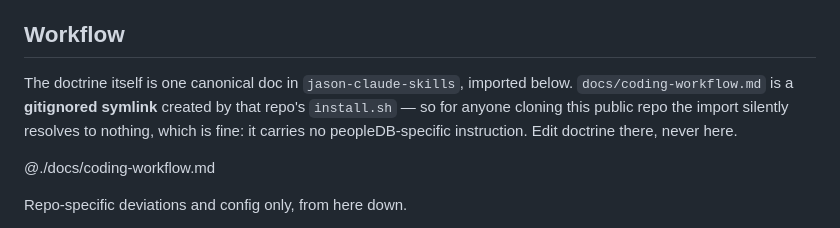
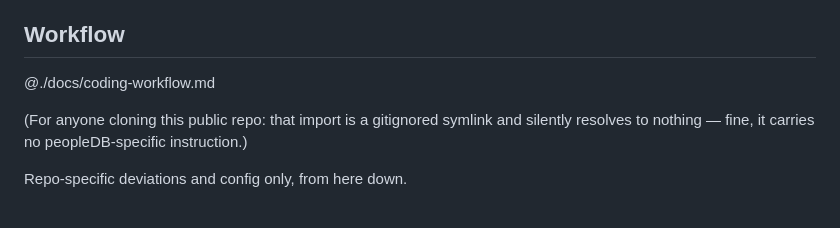
Before and after one commit to WildernessJ/peopleDB, a Markdown page: CLAUDE.md, the part around the change. Rendered like a GitHub page.

Commit message:
claude-md: trim to thin stub — doctrine explainer now comes in via the import
Co-Authored-By: Claude Fable 5 <noreply@anthropic.com>

```diff
--- a/CLAUDE.md
+++ b/CLAUDE.md
@@ -42,12 +42,10 @@ The resolved shape of the system (the *why* for each is an ADR in [`docs/DECISIO
 
 ## Workflow
 
-The doctrine itself is one canonical doc in `jason-claude-skills`, imported below.
-`docs/coding-workflow.md` is a **gitignored symlink** created by that repo's `install.sh` —
-so for anyone cloning this public repo the import silently resolves to nothing, which is
-fine: it carries no peopleDB-specific instruction. Edit doctrine there, never here.
+@./docs/coding-workflow.md
 
-@./docs/coding-workflow.md
+(For anyone cloning this public repo: that import is a gitignored symlink and silently
+resolves to nothing — fine, it carries no peopleDB-specific instruction.)
 
 Repo-specific deviations and config only, from here down.
 
```
